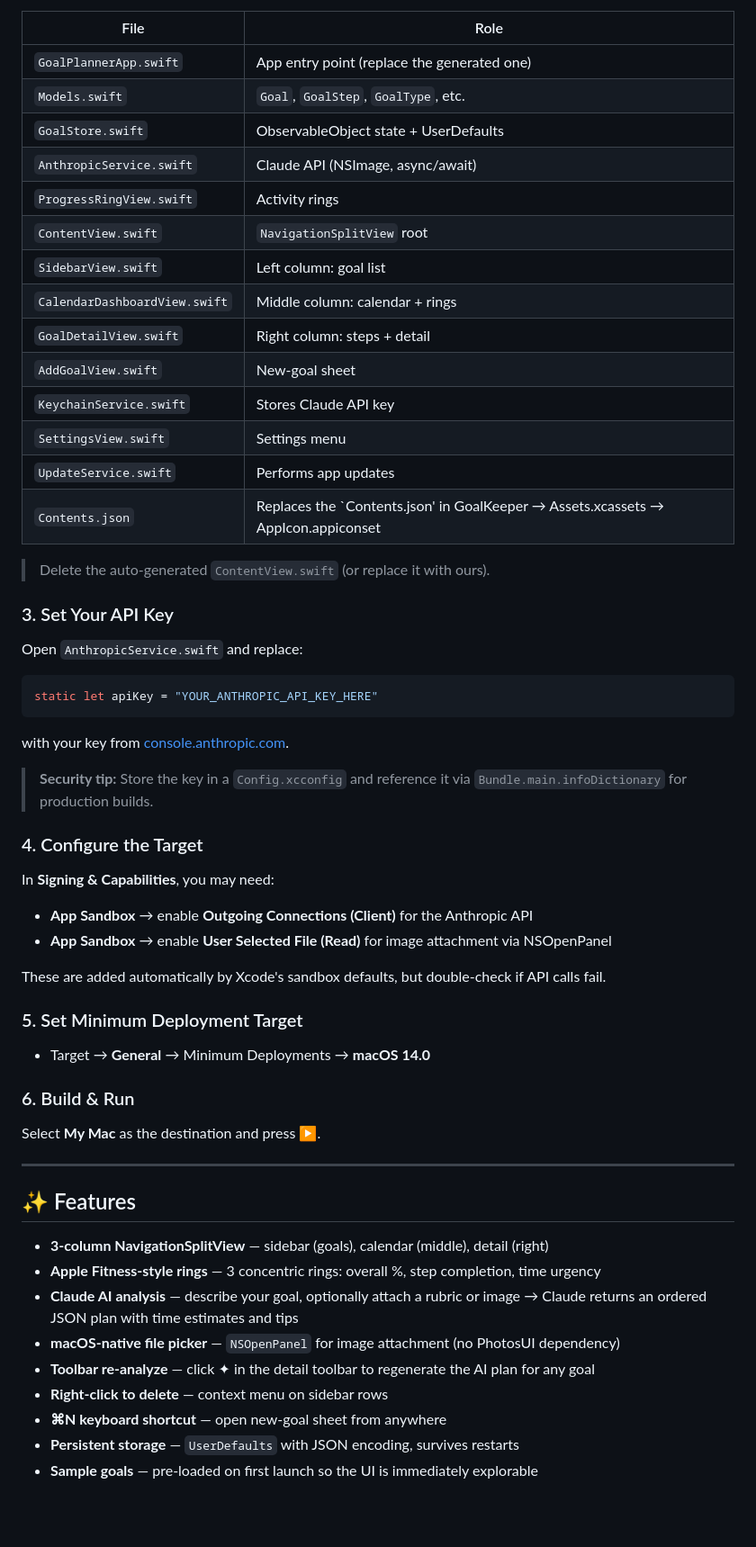
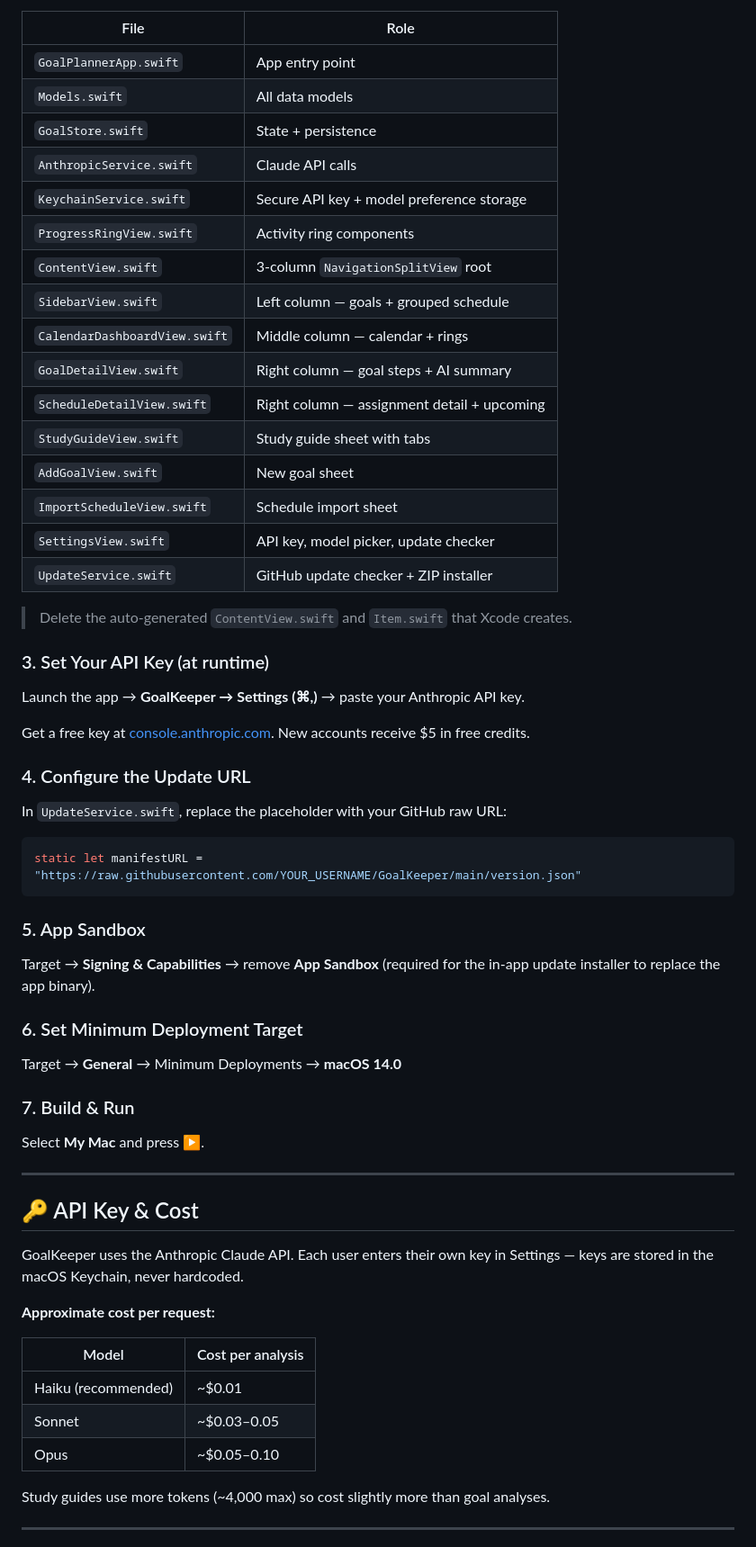
Before and after one commit to TECWiSaRd/GoalKeeper, a Markdown page: README.md, the part around one of its changes. Shown at 90% size. Rendered like a GitHub page; blank space fills up the shorter version.

````diff
--- a/README.md
+++ b/README.md
@@ -25,54 +60,60 @@ Copy all `.swift` files into your Xcode project. When dragging in, ensure "Copy
 
 | File | Role |
 |---|---|
-| `GoalPlannerApp.swift` | App entry point (replace the generated one) |
-| `Models.swift` | `Goal`, `GoalStep`, `GoalType`, etc. |
-| `GoalStore.swift` | ObservableObject state + UserDefaults |
-| `AnthropicService.swift` | Claude API (NSImage, async/await) |
-| `ProgressRingView.swift` | Activity rings |
-| `ContentView.swift` | `NavigationSplitView` root |
-| `SidebarView.swift` | Left column: goal list |
-| `CalendarDashboardView.swift` | Middle column: calendar + rings |
-| `GoalDetailView.swift` | Right column: steps + detail |
-| `AddGoalView.swift` | New-goal sheet |
-| `KeychainService.swift` | Stores Claude API key |
-| `SettingsView.swift` | Settings menu |
-| `UpdateService.swift` | Performs app updates |
-| `Contents.json` | Replaces the `Contents.json' in GoalKeeper → Assets.xcassets → AppIcon.appiconset |
-> Delete the auto-generated `ContentView.swift` (or replace it with ours).
+| `GoalPlannerApp.swift` | App entry point |
+| `Models.swift` | All data models |
+| `GoalStore.swift` | State + persistence |
+| `AnthropicService.swift` | Claude API calls |
+| `KeychainService.swift` | Secure API key + model preference storage |
+| `ProgressRingView.swift` | Activity ring components |
+| `ContentView.swift` | 3-column `NavigationSplitView` root |
+| `SidebarView.swift` | Left column — goals + grouped schedule |
+| `CalendarDashboardView.swift` | Middle column — calendar + rings |
+| `GoalDetailView.swift` | Right column — goal steps + AI summary |
+| `ScheduleDetailView.swift` | Right column — assignment detail + upcoming |
+| `StudyGuideView.swift` | Study guide sheet with tabs |
+| `AddGoalView.swift` | New goal sheet |
+| `ImportScheduleView.swift` | Schedule import sheet |
+| `SettingsView.swift` | API key, model picker, update checker |
+| `UpdateService.swift` | GitHub update checker + ZIP installer |
 
-### 3. Set Your API Key
-Open `AnthropicService.swift` and replace:
+> Delete the auto-generated `ContentView.swift` and `Item.swift` that Xcode creates.
+
+### 3. Set Your API Key (at runtime)
+Launch the app → **GoalKeeper → Settings (⌘,)** → paste your Anthropic API key.
+
+Get a free key at [console.anthropic.com](https://console.anthropic.com). New accounts receive $5 in free credits.
+
+### 4. Configure the Update URL
+In `UpdateService.swift`, replace the placeholder with your GitHub raw URL:
 ```swift
-static let apiKey = "YOUR_ANTHROPIC_API_KEY_HERE"
+static let manifestURL = "https://raw.githubusercontent.com/YOUR_USERNAME/GoalKeeper/main/version.json"
 ```
-with your key from [console.anthropic.com](https://console.anthropic.com).
 
-> **Security tip:** Store the key in a `Config.xcconfig` and reference it via `Bundle.main.infoDictionary` for production builds.
+### 5. App Sandbox
+Target → **Signing & Capabilities** → remove **App Sandbox** (required for the in-app update installer to replace the app binary).
 
-### 4. Configure the Target
-In **Signing & Capabilities**, you may need:
-- **App Sandbox** → enable **Outgoing Connections (Client)** for the Anthropic API
-- **App Sandbox** → enable **User Selected File (Read)** for image attachment via NSOpenPanel
+### 6. Set Minimum Deployment Target
+Target → **General** → Minimum Deployments → **macOS 14.0**
 
-These are added automatically by Xcode's sandbox defaults, but double-check if API calls fail.
-
-### 5. Set Minimum Deployment Target
-- Target → **General** → Minimum Deployments → **macOS 14.0**
-
-### 6. Build & Run
-Select **My Mac** as the destination and press ▶.
+### 7. Build & Run
+Select **My Mac** and press ▶.
 
 ---
 
-## ✨ Features
+## 🔑 API Key & Cost
 
-- **3-column NavigationSplitView** — sidebar (goals), calendar (middle), detail (right)
-- **Apple Fitness-style rings** — 3 concentric rings: overall %, step completion, time urgency
-- **Claude AI analysis** — describe your goal, optionally attach a rubric or image → Claude returns an ordered JSON plan with time estimates and tips
-- **macOS-native file picker** — `NSOpenPanel` for image attachment (no PhotosUI dependency)
-- **Toolbar re-analyze** — click ✦ in the detail toolbar to regenerate the AI plan for any goal
-- **Right-click to delete** — context menu on sidebar rows
-- **⌘N keyboard shortcut** — open new-goal sheet from anywhere
-- **Persistent storage** — `UserDefaults` with JSON encoding, survives restarts
-- **Sample goals** — pre-loaded on first launch so the UI is immediately explorable
+GoalKeeper uses the Anthropic Claude API. Each user enters their own key in Settings — keys are stored in the macOS Keychain, never hardcoded.
+
+**Approximate cost per request:**
+
+| Model | Cost per analysis |
+|---|---|
+| Haiku (recommended) | ~$0.01 |
+| Sonnet | ~$0.03–0.05 |
+| Opus | ~$0.05–0.10 |
+
+Study guides use more tokens (~4,000 max) so cost slightly more than goal analyses.
+
+---
+
````
Also changed, not shown: other parts of README.md (+96 -18 lines).
